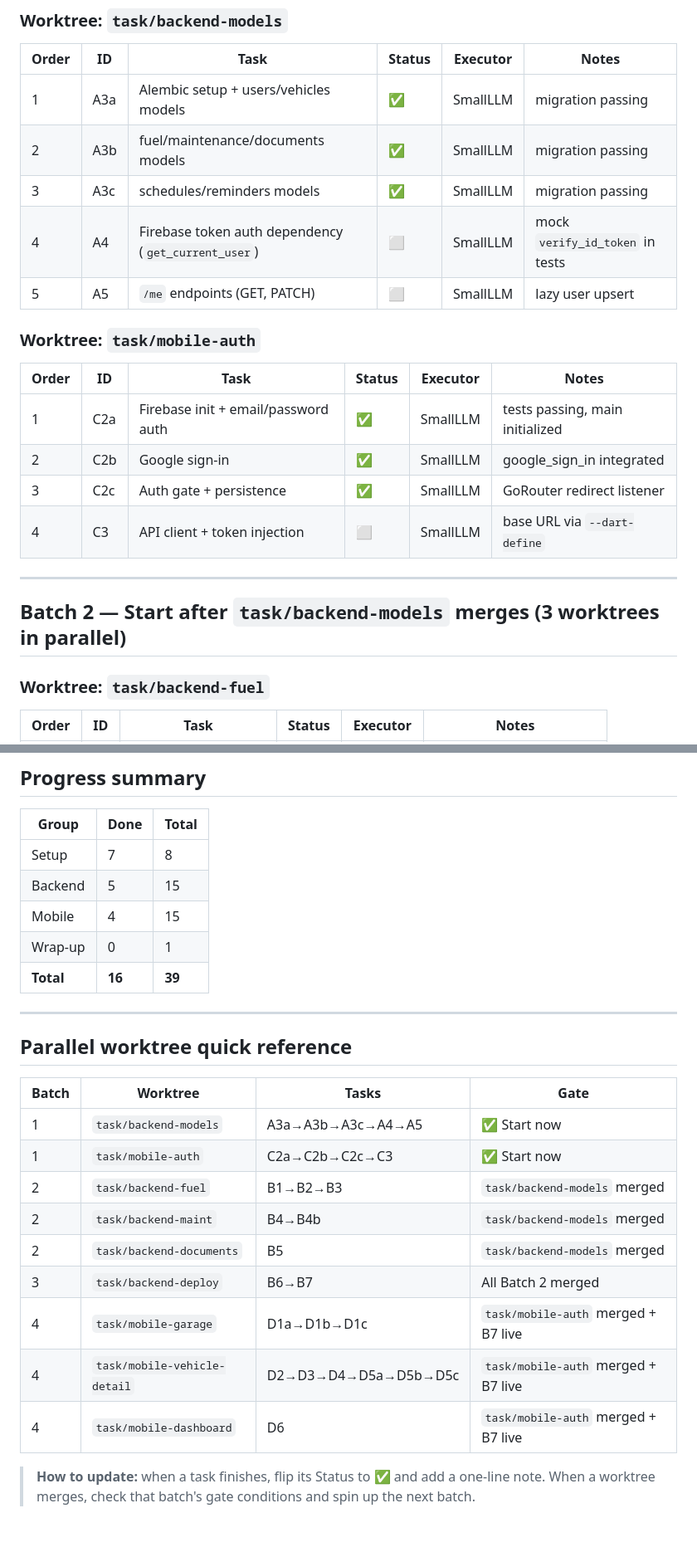
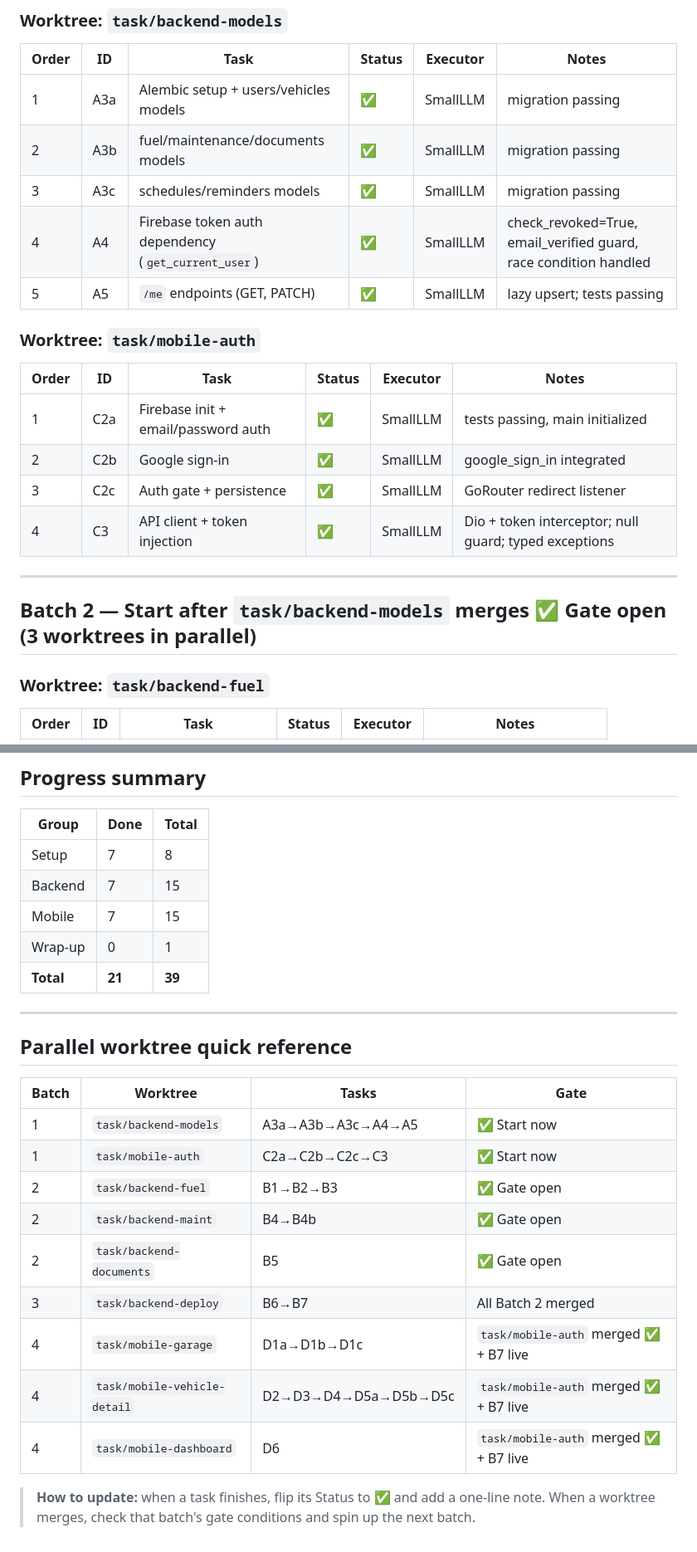
Before and after one commit to donkasun/DriveVault, a Markdown page: docs/05-task-dashboard.md, 2 parts joined by grey strips. Shown at 83% size. Rendered like a GitHub page.

Commit message:
Update task dashboard: Batch 1 complete, Batch 2 gates open
Co-Authored-By: Claude Sonnet 4.6 <noreply@anthropic.com>

```diff
--- a/docs/05-task-dashboard.md
+++ b/docs/05-task-dashboard.md
@@ -34,8 +34,8 @@
 | 1 | A3a | Alembic setup + users/vehicles models | ✅ | SmallLLM | migration passing |
 | 2 | A3b | fuel/maintenance/documents models | ✅ | SmallLLM | migration passing |
 | 3 | A3c | schedules/reminders models | ✅ | SmallLLM | migration passing |
-| 4 | A4 | Firebase token auth dependency (`get_current_user`) | ⬜ | SmallLLM | mock `verify_id_token` in tests |
-| 5 | A5 | `/me` endpoints (GET, PATCH) | ⬜ | SmallLLM | lazy user upsert |
+| 4 | A4 | Firebase token auth dependency (`get_current_user`) | ✅ | SmallLLM | check_revoked=True, email_verified guard, race condition handled |
+| 5 | A5 | `/me` endpoints (GET, PATCH) | ✅ | SmallLLM | lazy upsert; tests passing |
 
 ### Worktree: `task/mobile-auth`
 
@@ -44,11 +44,11 @@
 | 1 | C2a | Firebase init + email/password auth | ✅ | SmallLLM | tests passing, main initialized |
 | 2 | C2b | Google sign-in | ✅ | SmallLLM | google_sign_in integrated |
 | 3 | C2c | Auth gate + persistence | ✅ | SmallLLM | GoRouter redirect listener |
-| 4 | C3 | API client + token injection | ⬜ | SmallLLM | base URL via `--dart-define` |
+| 4 | C3 | API client + token injection | ✅ | SmallLLM | Dio + token interceptor; null guard; typed exceptions |
 
 ---
 
-## Batch 2 — Start after `task/backend-models` merges (3 worktrees in parallel)
+## Batch 2 — Start after `task/backend-models` merges ✅ Gate open (3 worktrees in parallel)
 
 ### Worktree: `task/backend-fuel`
 
@@ -136,10 +136,10 @@
 | Group | Done | Total |
 |---|---|---|
 | Setup | 7 | 8 |
-| Backend | 5 | 15 |
-| Mobile | 4 | 15 |
+| Backend | 7 | 15 |
+| Mobile | 7 | 15 |
 | Wrap-up | 0 | 1 |
-| **Total** | **16** | **39** |
+| **Total** | **21** | **39** |
 
 ---
 
@@ -149,13 +149,13 @@
 |---|---|---|---|
 | 1 | `task/backend-models` | A3a→A3b→A3c→A4→A5 | ✅ Start now |
 | 1 | `task/mobile-auth` | C2a→C2b→C2c→C3 | ✅ Start now |
-| 2 | `task/backend-fuel` | B1→B2→B3 | `task/backend-models` merged |
-| 2 | `task/backend-maint` | B4→B4b | `task/backend-models` merged |
-| 2 | `task/backend-documents` | B5 | `task/backend-models` merged |
+| 2 | `task/backend-fuel` | B1→B2→B3 | ✅ Gate open |
+| 2 | `task/backend-maint` | B4→B4b | ✅ Gate open |
+| 2 | `task/backend-documents` | B5 | ✅ Gate open |
 | 3 | `task/backend-deploy` | B6→B7 | All Batch 2 merged |
-| 4 | `task/mobile-garage` | D1a→D1b→D1c | `task/mobile-auth` merged + B7 live |
-| 4 | `task/mobile-vehicle-detail` | D2→D3→D4→D5a→D5b→D5c | `task/mobile-auth` merged + B7 live |
-| 4 | `task/mobile-dashboard` | D6 | `task/mobile-auth` merged + B7 live |
+| 4 | `task/mobile-garage` | D1a→D1b→D1c | `task/mobile-auth` merged ✅ + B7 live |
+| 4 | `task/mobile-vehicle-detail` | D2→D3→D4→D5a→D5b→D5c | `task/mobile-auth` merged ✅ + B7 live |
+| 4 | `task/mobile-dashboard` | D6 | `task/mobile-auth` merged ✅ + B7 live |
 
 > **How to update:** when a task finishes, flip its Status to ✅ and add a one-line note.
 > When a worktree merges, check that batch's gate conditions and spin up the next batch.
```
